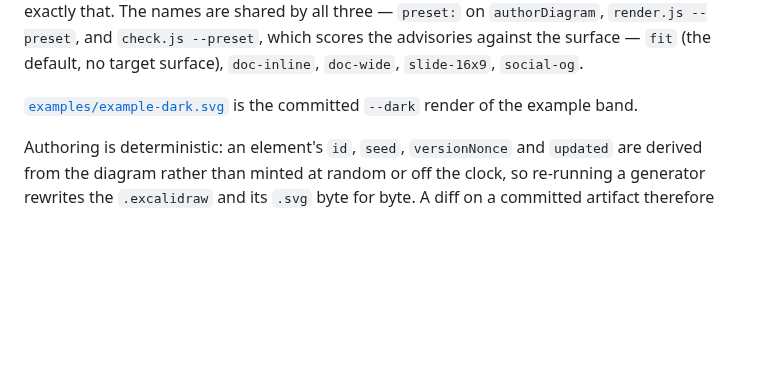
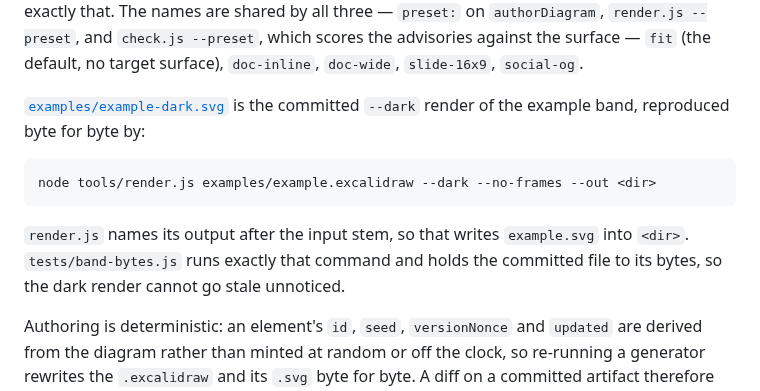
Before and after one commit to Gharib89/aiworx-excalidraw-plugin, a Markdown page: README.md, the part around the change. GitHub-like rendering; blank space fills up the shorter version.

Commit message:
docs(readme): name the command that reproduces the dark render
Co-Authored-By: Claude Opus 5 <noreply@anthropic.com>
Claude-Session: https://claude.ai/code/session_01A3WFNQDFBLB1sjNPCHKd18

````diff
--- a/README.md
+++ b/README.md
@@ -205,7 +205,15 @@ surface — `fit` (the default, no target surface), `doc-inline`, `doc-wide`,
 `slide-16x9`, `social-og`.
 
 [`examples/example-dark.svg`](examples/example-dark.svg) is the committed `--dark`
-render of the example band.
+render of the example band, reproduced byte for byte by:
+
+```bash
+node tools/render.js examples/example.excalidraw --dark --no-frames --out <dir>
+```
+
+`render.js` names its output after the input stem, so that writes `example.svg`
+into `<dir>`. `tests/band-bytes.js` runs exactly that command and holds the
+committed file to its bytes, so the dark render cannot go stale unnoticed.
 
 Authoring is deterministic: an element's `id`, `seed`, `versionNonce` and
 `updated` are derived from the diagram rather than minted at random or off the
````
